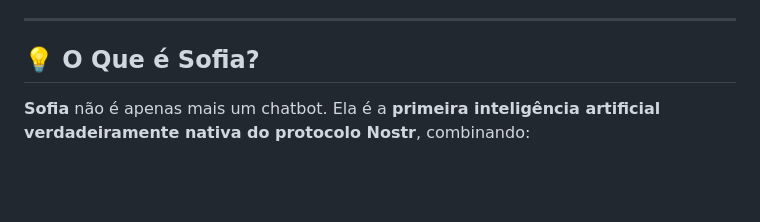
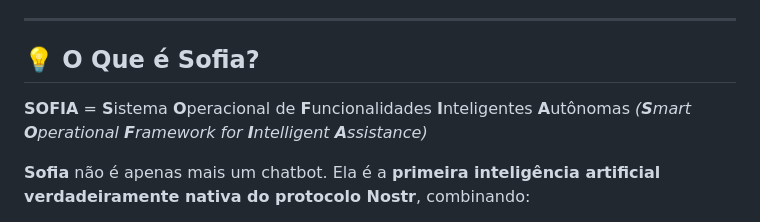
Before and after one commit to lucianocasalunga/sofia-web, a Markdown page: README.md, the part around the change. Drawn GitHub-style; blank space fills up the shorter version.

Commit message:
docs: Adiciona acrônimo oficial SOFIA no README
**SOFIA** = Sistema Operacional de Funcionalidades Inteligentes Autônomas
(Smart Operational Framework for Intelligent Assistance)

🤖 Generated with [Claude Code](https://claude.com/claude-code)

Co-Authored-By: Claude <noreply@anthropic.com>

```diff
--- a/README.md
+++ b/README.md
@@ -18,6 +18,9 @@
 ---
 
 ## 💡 O Que é Sofia?
+
+**SOFIA** = **S**istema **O**peracional de **F**uncionalidades **I**nteligentes **A**utônomas
+*(**S**mart **O**perational **F**ramework for **I**ntelligent **A**ssistance)*
 
 **Sofia** não é apenas mais um chatbot. Ela é a **primeira inteligência artificial verdadeiramente nativa do protocolo Nostr**, combinando:
 
```
